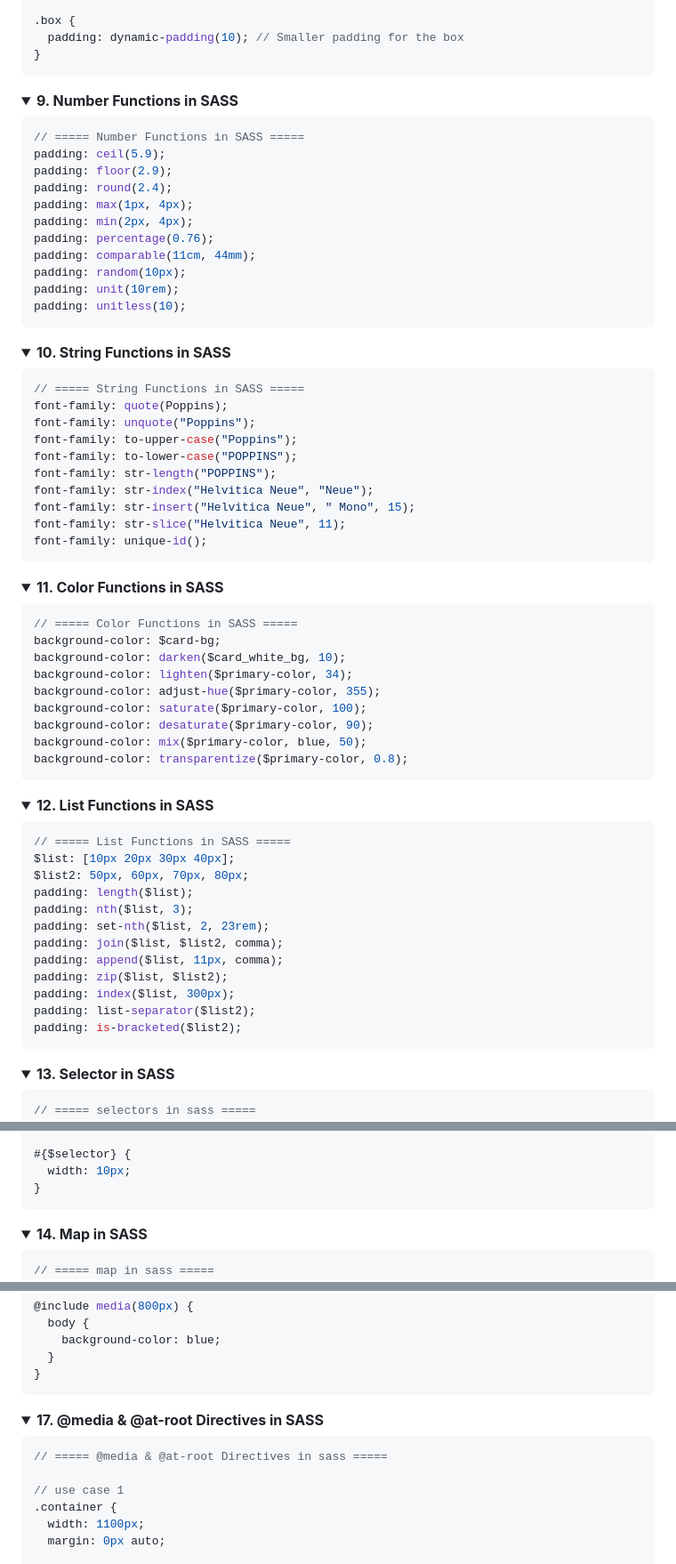
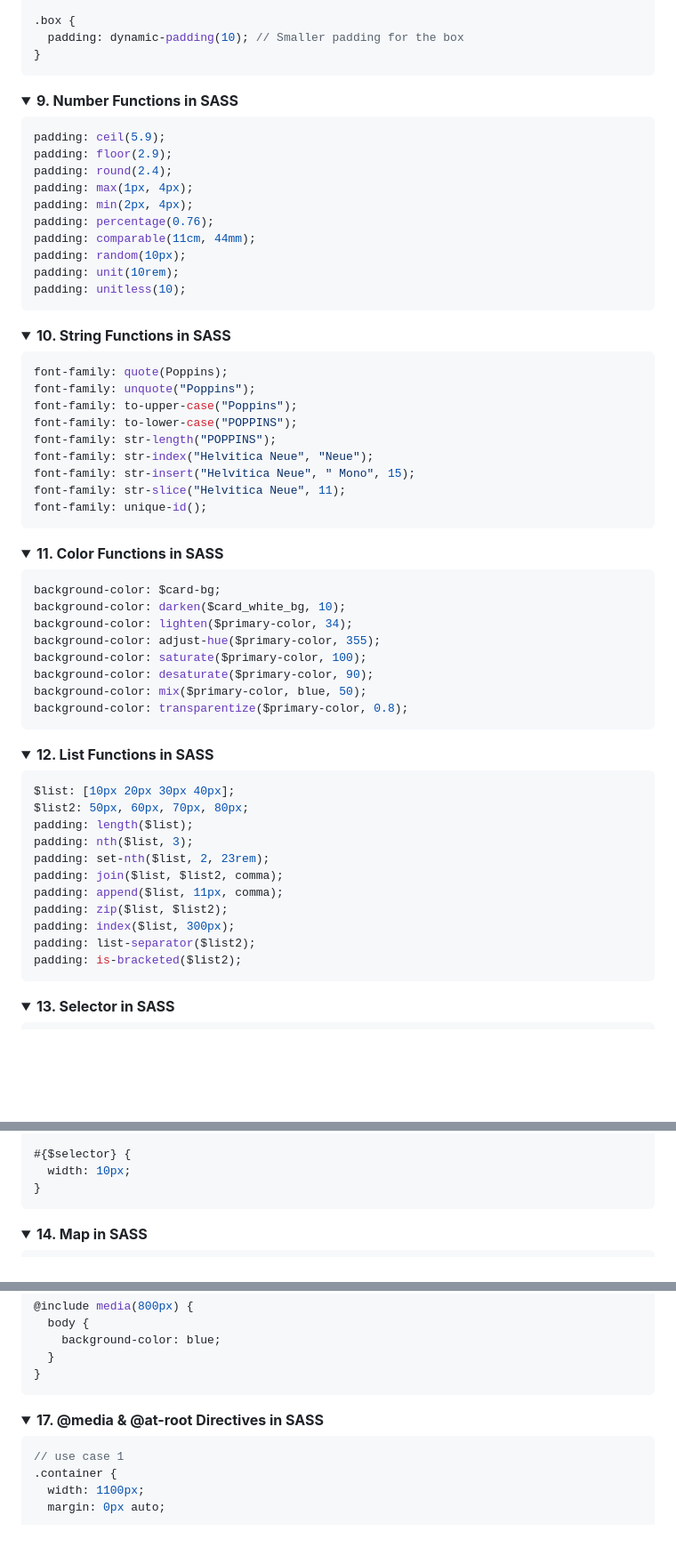
Before and after one commit to devsrsihab/sass-tut, a Markdown page: README.md, 3 parts joined by grey strips. Shown at 89% size. Drawn GitHub-style; folded sections open; blank space fills up the shorter version.

````diff
--- a/README.md
+++ b/README.md
@@ -297,7 +297,6 @@ $list: 10px, 20px, 30px; // Creates a list of values
   <summary><strong>9. Number Functions in SASS</strong></summary>
 
 ```scss
-// ===== Number Functions in SASS =====
 padding: ceil(5.9);
 padding: floor(2.9);
 padding: round(2.4);
@@ -316,7 +315,6 @@ padding: unitless(10);
 <summary><strong>10. String Functions in SASS</strong></summary>
 
 ```scss
-// ===== String Functions in SASS =====
 font-family: quote(Poppins);
 font-family: unquote("Poppins");
 font-family: to-upper-case("Poppins");
@@ -334,7 +332,6 @@ font-family: unique-id();
  <summary><strong>11. Color Functions in SASS</strong></summary>
 
 ```scss
-// ===== Color Functions in SASS =====
 background-color: $card-bg;
 background-color: darken($card_white_bg, 10);
 background-color: lighten($primary-color, 34);
@@ -351,7 +348,6 @@ background-color: transparentize($primary-color, 0.8);
  <summary><strong>12. List Functions in SASS</strong></summary>
 
 ```scss
-// ===== List Functions in SASS =====
 $list: [10px 20px 30px 40px];
 $list2: 50px, 60px, 70px, 80px;
 padding: length($list);
@@ -371,7 +367,6 @@ padding: is-bracketed($list2);
   <summary><strong>13. Selector  in SASS</strong></summary>
 
 ```scss
-// ===== selectors in sass =====
 $selector: selector-nest("ul", "li"); // "ul li"
 $selector: selector-append(".acb,", "_active"); // ".acb_active"
 $selector: selector-replace("a.abc.extra", ".extra", ".sohan"); // "a.abc.sohan"
@@ -395,7 +390,6 @@ $selector: selector-extend(
   <summary><strong>14. Map in SASS</strong></summary>
 
 ```scss
-// ===== map in sass =====
 $font-weight: (
   "thin": 100,
   "light": 300,
@@ -554,8 +548,6 @@ body {
   <summary><strong>17.  @media & @at-root Directives  in SASS</strong></summary>
 
 ```scss
-// ===== @media & @at-root Directives in sass =====
-
 // use case 1
 .container {
   width: 1100px;
````
